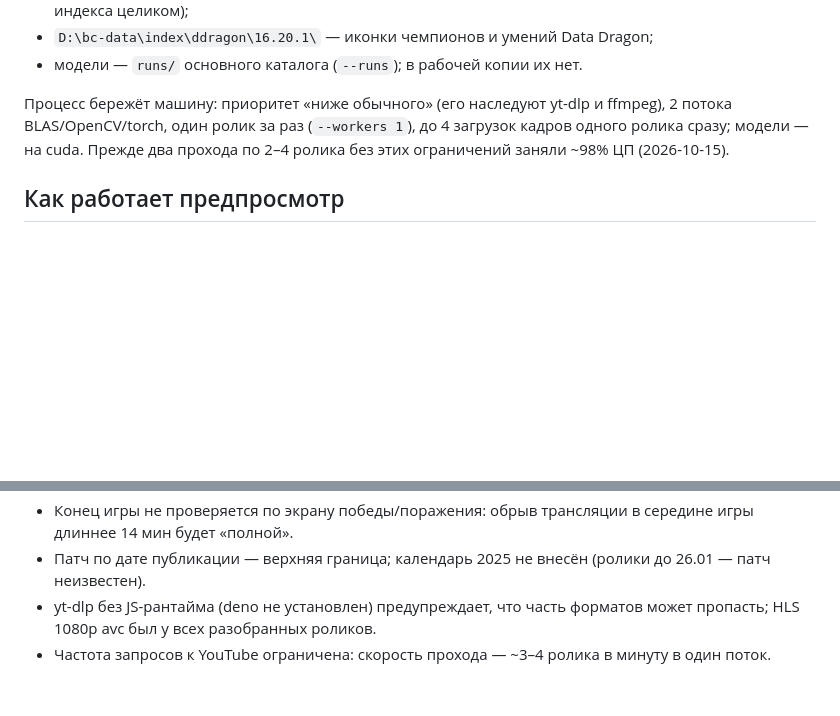
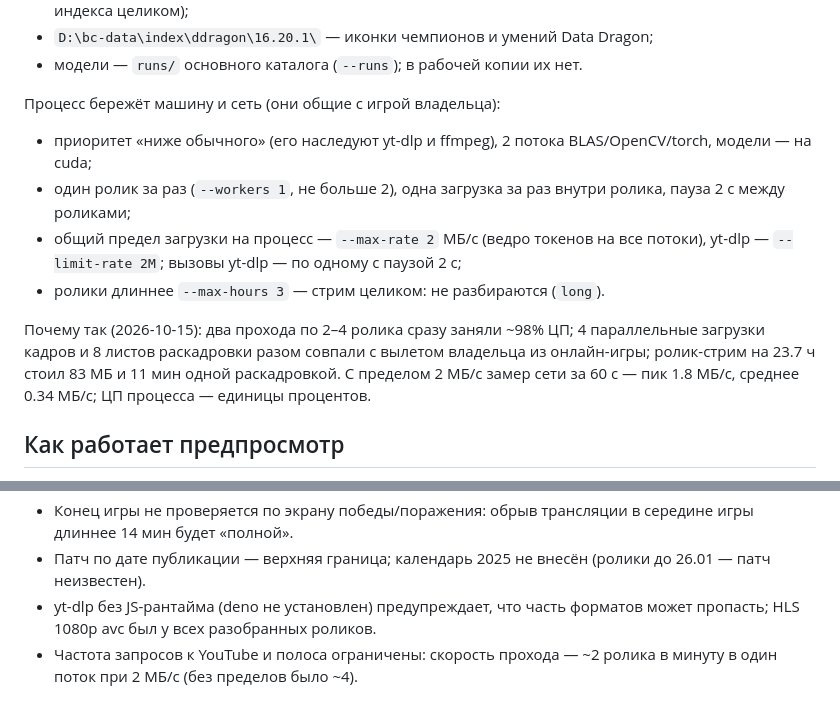
Before and after one commit to Hardelele/lol-game-state-vision, a Markdown page: docs/video-index.md, 2 parts joined by grey strips. Drawn GitHub-style; blank space fills up the shorter version.

Commit message:
docs(index): machine and network limits (#843)
Co-Authored-By: Claude Opus 5.5 <noreply@anthropic.com>

```diff
--- a/docs/video-index.md
+++ b/docs/video-index.md
@@ -40,10 +40,22 @@ python tools/video_index.py reverdict                               # итог
 * `D:\bc-data\index\ddragon\16.20.1\` — иконки чемпионов и умений Data Dragon;
 * модели — `runs/` основного каталога (`--runs`); в рабочей копии их нет.
 
-Процесс бережёт машину: приоритет «ниже обычного» (его наследуют yt-dlp и
-ffmpeg), 2 потока BLAS/OpenCV/torch, один ролик за раз (`--workers 1`), до 4
-загрузок кадров одного ролика сразу; модели — на cuda. Прежде два прохода по
-2–4 ролика без этих ограничений заняли ~98% ЦП (2026-10-15).
+Процесс бережёт машину и сеть (они общие с игрой владельца):
+
+* приоритет «ниже обычного» (его наследуют yt-dlp и ffmpeg), 2 потока
+  BLAS/OpenCV/torch, модели — на cuda;
+* один ролик за раз (`--workers 1`, не больше 2), одна загрузка за раз внутри
+  ролика, пауза 2 с между роликами;
+* общий предел загрузки на процесс — `--max-rate 2` МБ/с (ведро токенов на
+  все потоки), yt-dlp — `--limit-rate 2M`; вызовы yt-dlp — по одному с
+  паузой 2 с;
+* ролики длиннее `--max-hours 3` — стрим целиком: не разбираются (`long`).
+
+Почему так (2026-10-15): два прохода по 2–4 ролика сразу заняли ~98% ЦП;
+4 параллельные загрузки кадров и 8 листов раскадровки разом совпали с
+вылетом владельца из онлайн-игры; ролик-стрим на 23.7 ч стоил 83 МБ и 11 мин
+одной раскадровкой. С пределом 2 МБ/с замер сети за 60 с — пик 1.8 МБ/с,
+среднее 0.34 МБ/с; ЦП процесса — единицы процентов.
 
 ## Как работает предпросмотр
 
@@ -175,5 +187,5 @@ RESULTS_PLACEHOLDER
   (ролики до 26.01 — патч неизвестен).
 * yt-dlp без JS-рантайма (deno не установлен) предупреждает, что часть
   форматов может пропасть; HLS 1080p avc был у всех разобранных роликов.
-* Частота запросов к YouTube ограничена: скорость прохода — ~3–4 ролика в
-  минуту в один поток.
+* Частота запросов к YouTube и полоса ограничены: скорость прохода — ~2 ролика в
+  минуту в один поток при 2 МБ/с (без пределов было ~4).
```
